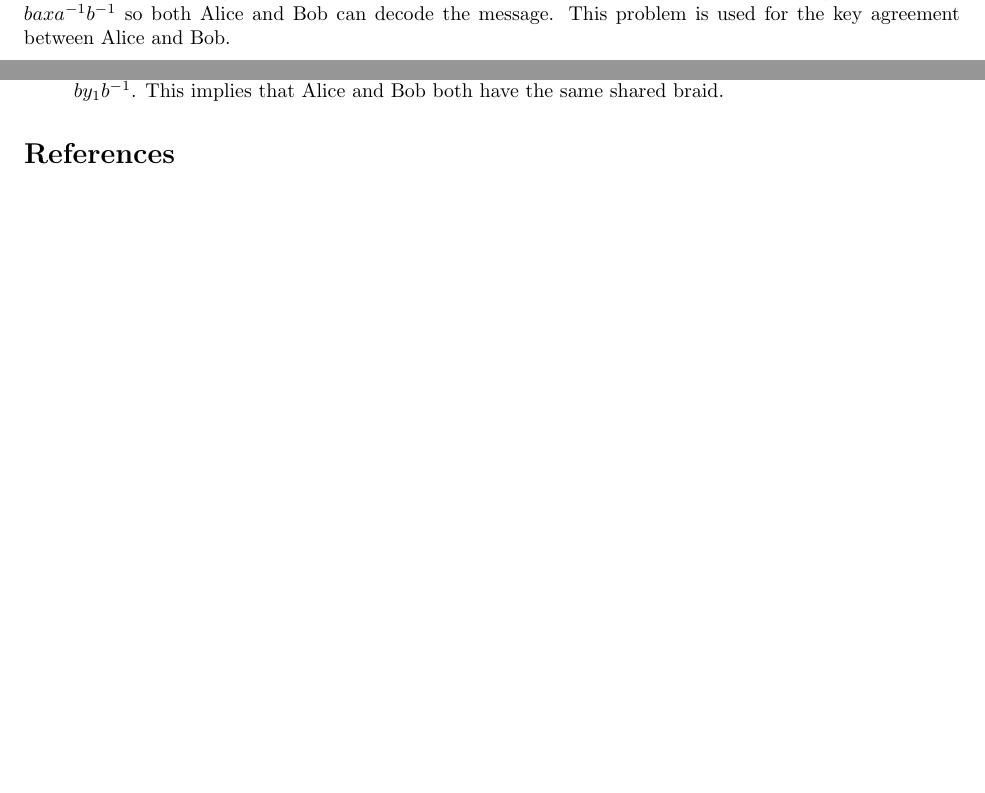
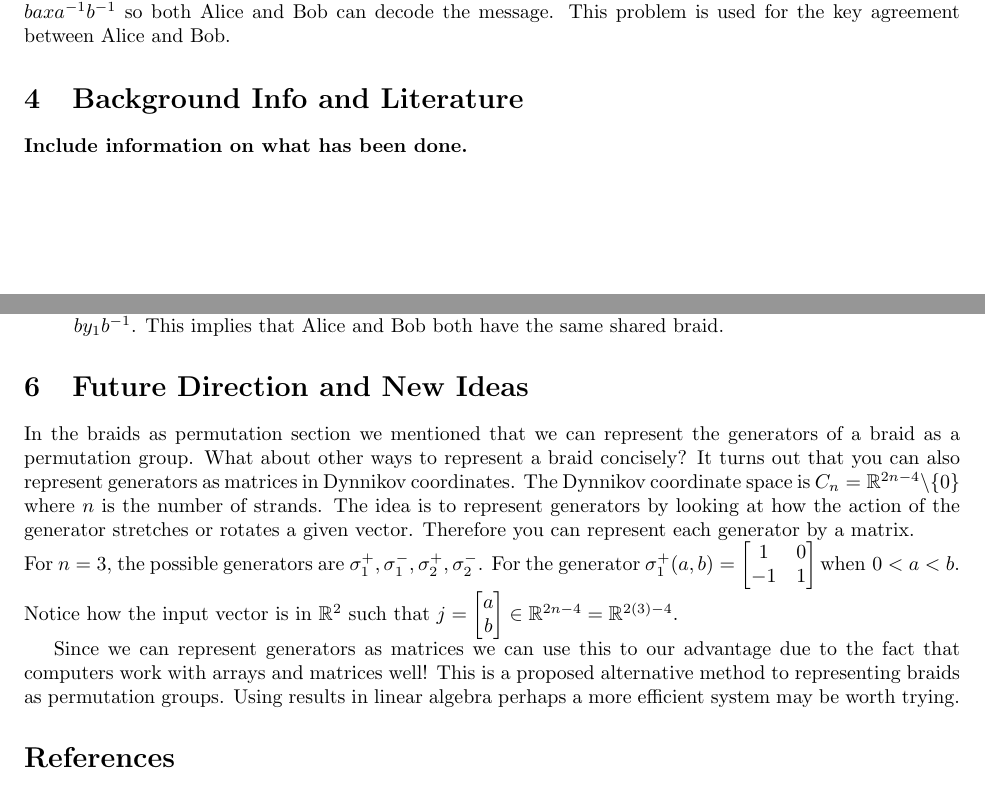
Before and after one commit to pawlactb/BraidCrypto, a LaTeX paper (Notes/LaTeX/braidcryptosystem.tex): two parts of pages 2 and 3 of 3, joined at a grey line, cut so that both start at the same text, the shorter picture padded with empty space. Compiled offline with pdfLaTeX.

Commit message:
Future Directions, Dynnikov Coordinates.

```diff
--- a/Notes/LaTeX/braidcryptosystem.tex
+++ b/Notes/LaTeX/braidcryptosystem.tex
@@ -98,6 +97,9 @@ We know use the fact by definition of a braid group that generators commute if a
 
 This takes advantage of the fact that we commute $a$ and $b$ which results in the following: $abxb^{-1}a^{-1}=baxa^{-1}b^{-1}$ so both Alice and Bob can decode the message. This problem is used for the key agreement between Alice and Bob.
 
+\section{Background Info and Literature}
+\textbf{Include information on what has been done.}
+
 \section{Braid Diffie-Hellman Key Agreement}
 First we will discuss the traditional Diffie-Hellman protocol on El-Gamal then look at the key agreement for the braid version Diffie-Hellman. For the traditional Diffie-Hellman agreement the secret keys are $(a,b,g^{ab} \text{mod }p=g^{ab} \text{mod }p)$, and the public keys are $(p,g,g^a \text{mod }p,g^b \text{mod }p)$.
 
@@ -125,8 +127,17 @@ $ay_2a^{-1}=a(bxb^{-1})a^{-1}=b(axa^{-1})b^{-1}=by_1b^{-1}$. This implies that A
 \end{centering}
 \end{enumerate}
 
+\section{Future Direction and New Ideas}
+In the braids as permutation section we mentioned that we can represent the generators of a braid as a permutation group. What about other ways to represent a braid concisely? It turns out that you can also represent generators as matrices in Dynnikov coordinates. The Dynnikov coordinate space is $C_n=\mathbb{R}^{2n-4} \backslash \{0\}$ where $n$ is the number of strands. The idea is to represent generators by looking at how the action of the generator stretches or rotates a given vector. Therefore you can represent each generator by a matrix. \\ For $n=3$, the possible generators are $\sigma_1^+, \sigma_1^-, \sigma_2^+, \sigma_2^-$.
+For the generator $\sigma_1^+ (a,b)=
+\begin{bmatrix}
+1 & 0\\
+-1 & 1
+\end{bmatrix}
+\text{when }0<a<b $.
+Notice how the input vector is in $\mathbb{R}^2$ such that $j=\begin{bmatrix} a\\b \end{bmatrix} \in \mathbb{R}^{2n-4} = \mathbb{R}^{2(3)-4}$.
 
-
+Since we can represent generators as matrices we can use this to our advantage due to the fact that computers work with arrays and matrices well! This is a proposed alternative method to representing braids as permutation groups. Using results in linear algebra perhaps a more efficient system may be worth trying.
 
 
 \begin{thebibliography}{9}
```
Also changed, not shown: Notes/LaTeX/braidcryptosystem.pdf, Notes/LaTeX/braidcryptosystem.tex (7 more changed lines), 3 other files.
